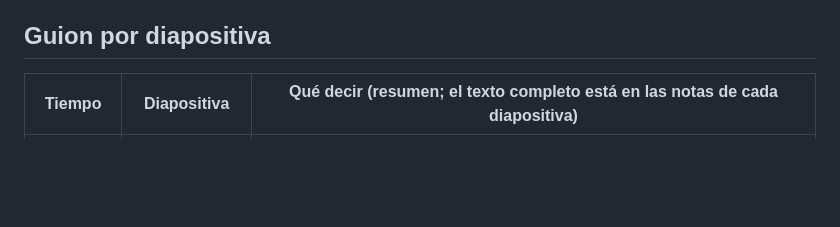
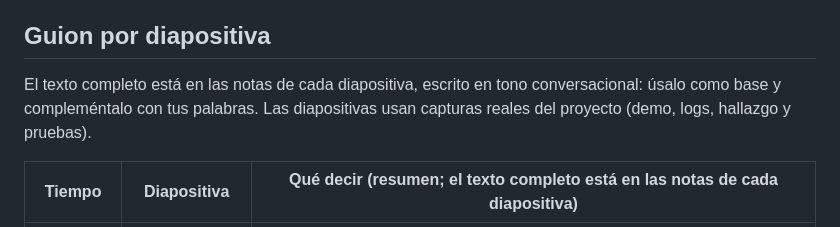
Before and after one commit to javieroel/DBP, a Markdown page: docs/GUION_DEFENSA.md, the part around one of its changes. Drawn GitHub-style; blank space fills up the shorter version.

```diff
--- a/docs/GUION_DEFENSA.md
+++ b/docs/GUION_DEFENSA.md
@@ -13,6 +13,8 @@ Versión 2.0.0 · https://dbp-incidentes.onrender.com · Enfoque: ciberseguridad
 
 ## Guion por diapositiva
 
+El texto completo está en las notas de cada diapositiva, escrito en tono conversacional: úsalo como base y compleméntalo con tus palabras. Las diapositivas usan capturas reales del proyecto (demo, logs, hallazgo y pruebas).
+
 | Tiempo | Diapositiva | Qué decir (resumen; el texto completo está en las notas de cada diapositiva) |
 |---|---|---|
 | 0:00–0:30 | 1. Portada | Presentación, versión 2.0.0, URL y qué se va a cubrir |
```
Also changed, not shown: other parts of docs/GUION_DEFENSA.md (+5 -5 lines), README.md (+12 -0 lines), docs/DOCUMENTACION_TECNICA.md (+2 -0 lines), assets/repo_images/hallazgo_ip_antes.png (added), assets/repo_images/hallazgo_ip_despues.png (added), 1 other file.
